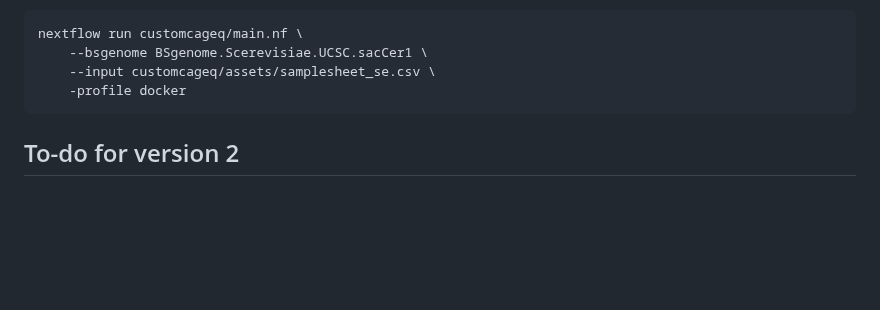
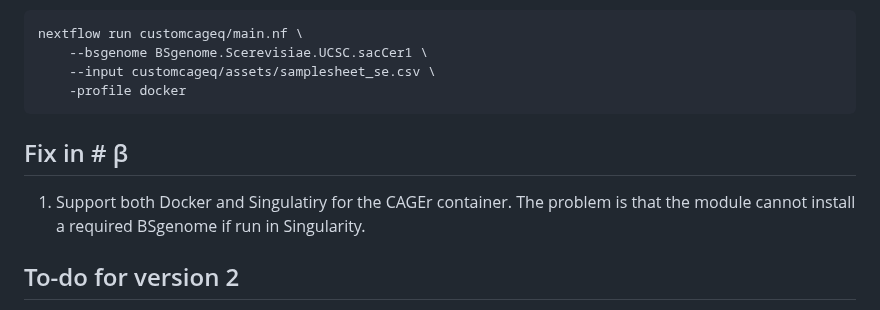
Before and after one commit to ComputationalRegulatoryGenomicsICL/cageflow, a Markdown page: README.md, the part around the change. Rendered like a GitHub page; blank space fills up the shorter version.

````diff
--- a/README.md
+++ b/README.md
@@ -109,6 +109,10 @@ nextflow run customcageq/main.nf \
     -profile docker
 ```
 
+## Fix in # &beta;
+
+1. Support both Docker and Singulatiry for the CAGEr container. The problem is that the module cannot install a required BSgenome if run in Singularity.
+
 ## To-do for version 2
 
 1. Implement BSgenome forging based on a seed file specified by the user. Apart from other fields, a seed file contains a path to the directory with a FASTA file or a 2bit file to forge the BSgenome (source directory). Provide for amending the path to the source directory using an optional `--sourcedir` parameter. Additionally, provide for the BSgenome forging and CAGE data preprocessing in one go with an option `--forge` and for BSgenome forging only - with an option `--forge-only`.
````
